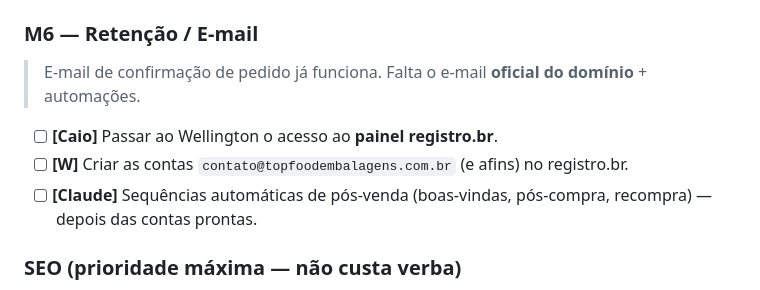
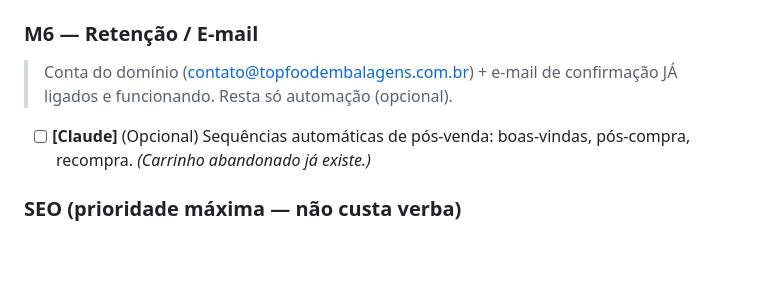
Before and after one commit to wellingtonrisieri09-a11y/topfood, a Markdown page: PENDENTE.md, the part around the change. GitHub-like rendering; blank space fills up the shorter version.

```diff
--- a/PENDENTE.md
+++ b/PENDENTE.md
@@ -11,10 +11,8 @@ _Responsáveis: **[W]** Wellington · **[Caio]** · **[Contador]** · **[Claude]
 - [ ] **[W]** Gerar o `META_CAPI_TOKEN` no **Gerenciador de Eventos da Meta → Conversions API → Gerar token** e colar no `.env` do servidor.
 
 ### M6 — Retenção / E-mail
-> E-mail de confirmação de pedido já funciona. Falta o e-mail **oficial do domínio** + automações.
-- [ ] **[Caio]** Passar ao Wellington o acesso ao **painel registro.br**.
-- [ ] **[W]** Criar as contas `contato@topfoodembalagens.com.br` (e afins) no registro.br.
-- [ ] **[Claude]** Sequências automáticas de pós-venda (boas-vindas, pós-compra, recompra) — depois das contas prontas.
+> Conta do domínio (contato@topfoodembalagens.com.br) + e-mail de confirmação JÁ ligados e funcionando. Resta só automação (opcional).
+- [ ] **[Claude]** (Opcional) Sequências automáticas de pós-venda: boas-vindas, pós-compra, recompra. *(Carrinho abandonado já existe.)*
 
 ### SEO (prioridade máxima — não custa verba)
 - [ ] **[W]** Solicitar **indexação dos guias** no Google Search Console (acelera de semanas → dias).
```
Also changed, not shown: ECOSSISTEMA.md (+3 -3 lines).
